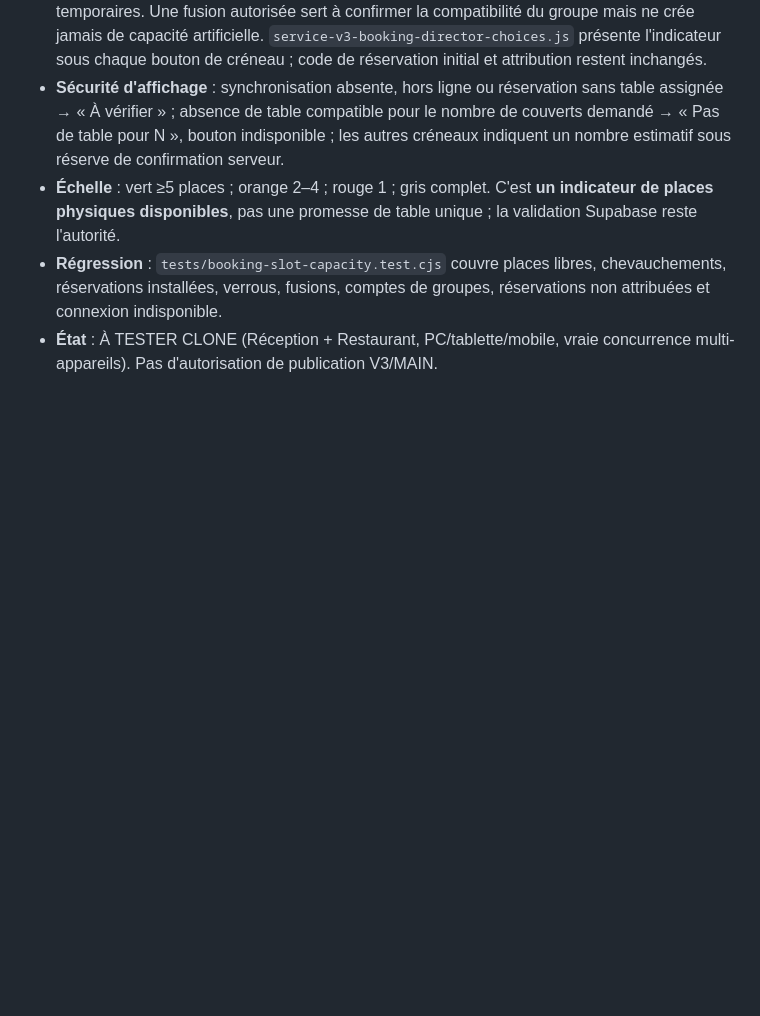
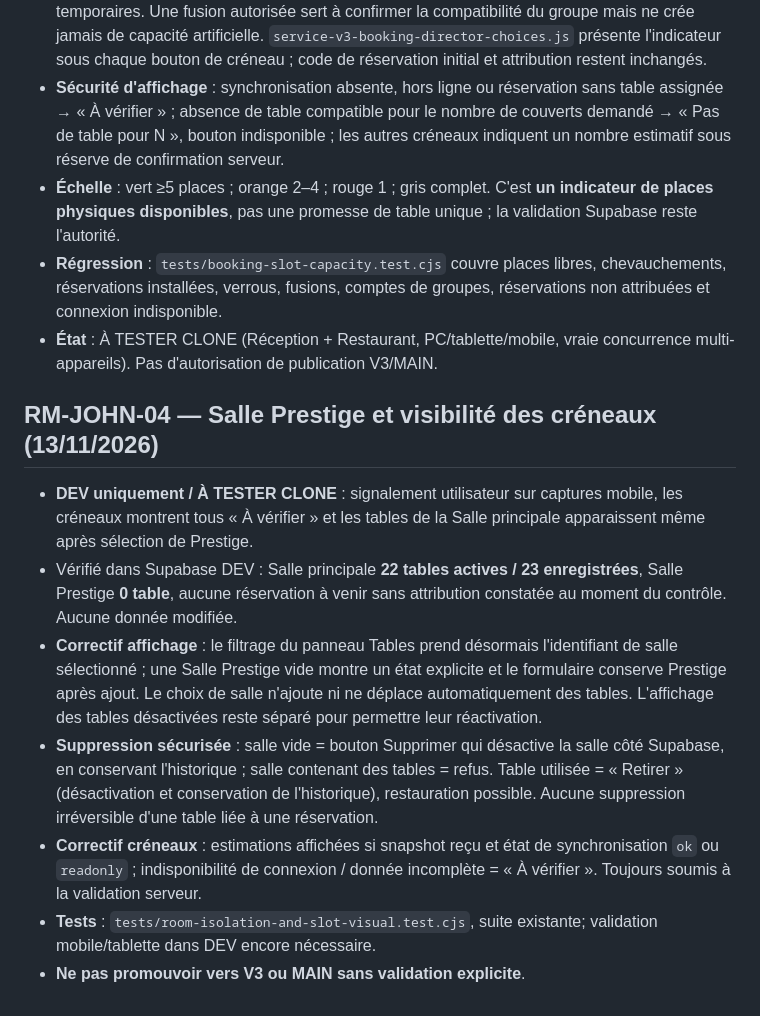
Before and after one commit to DylanL-Dev/RestoManager, a Markdown page: docs/RELEASE_TRACKER.md, the part around the change. Drawn GitHub-style; blank space fills up the shorter version.

Commit message:
docs(dev): track Prestige table isolation and slot-readiness fix

```diff
--- a/docs/RELEASE_TRACKER.md
+++ b/docs/RELEASE_TRACKER.md
@@ -144,3 +144,14 @@ Cette contre-vérification ne doit pas être présentée comme une preuve de fon
 - **Échelle** : vert ≥5 places ; orange 2–4 ; rouge 1 ; gris complet. C'est **un indicateur de places physiques disponibles**, pas une promesse de table unique ; la validation Supabase reste l'autorité.
 - **Régression** : `tests/booking-slot-capacity.test.cjs` couvre places libres, chevauchements, réservations installées, verrous, fusions, comptes de groupes, réservations non attribuées et connexion indisponible.
 - **État** : À TESTER CLONE (Réception + Restaurant, PC/tablette/mobile, vraie concurrence multi-appareils). Pas d'autorisation de publication V3/MAIN.
+
+
+## RM-JOHN-04 — Salle Prestige et visibilité des créneaux (13/11/2026)
+
+- **DEV uniquement / À TESTER CLONE** : signalement utilisateur sur captures mobile, les créneaux montrent tous « À vérifier » et les tables de la Salle principale apparaissent même après sélection de Prestige.
+- Vérifié dans Supabase DEV : Salle principale **22 tables actives / 23 enregistrées**, Salle Prestige **0 table**, aucune réservation à venir sans attribution constatée au moment du contrôle. Aucune donnée modifiée.
+- **Correctif affichage** : le filtrage du panneau Tables prend désormais l'identifiant de salle sélectionné ; une Salle Prestige vide montre un état explicite et le formulaire conserve Prestige après ajout. Le choix de salle n'ajoute ni ne déplace automatiquement des tables. L'affichage des tables désactivées reste séparé pour permettre leur réactivation.
+- **Suppression sécurisée** : salle vide = bouton Supprimer qui désactive la salle côté Supabase, en conservant l'historique ; salle contenant des tables = refus. Table utilisée = « Retirer » (désactivation et conservation de l'historique), restauration possible. Aucune suppression irréversible d'une table liée à une réservation.
+- **Correctif créneaux** : estimations affichées si snapshot reçu et état de synchronisation `ok` ou `readonly` ; indisponibilité de connexion / donnée incomplète = « À vérifier ». Toujours soumis à la validation serveur.
+- **Tests** : `tests/room-isolation-and-slot-visual.test.cjs`, suite existante; validation mobile/tablette dans DEV encore nécessaire.
+- **Ne pas promouvoir vers V3 ou MAIN sans validation explicite**.
```
